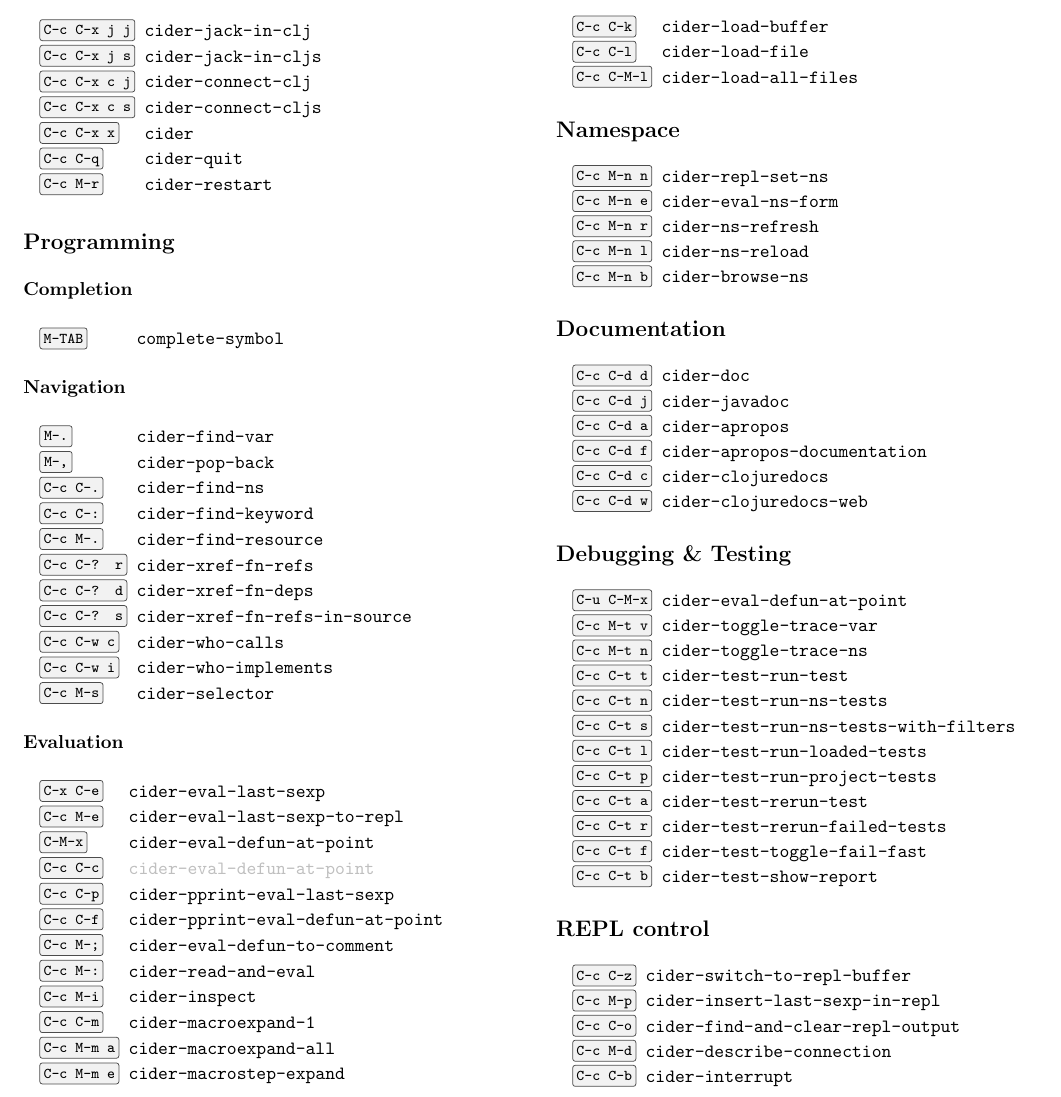
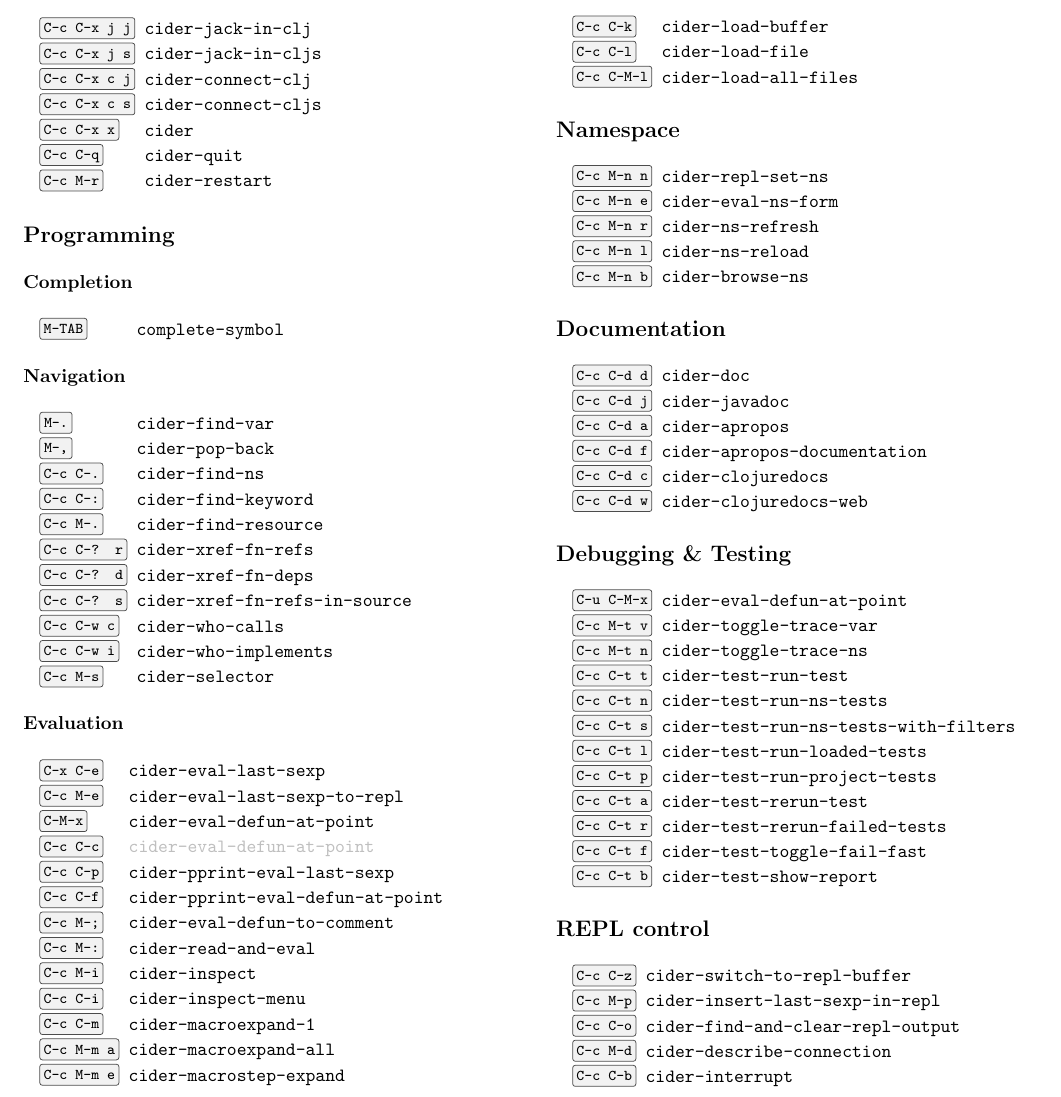
Before and after one commit to clojure-emacs/cider, a LaTeX document (refcard/cider-refcard.tex): part of the page, cut so that both start at the same text. Compiled offline with pdfLaTeX.

Commit message:
Add a menu for the inspection entry points
Inspection was the only command family that picked its target with
prefix arguments: plain C-c M-i for the preceding sexp, C-u for the
top-level form, C-u C-u to type an expression. Every other family names
its variants as commands and gathers them on a menu, which left
cider-inspect-sexp-at-point with nowhere to live when it was added, and
left the rest countable only by prefix arguments.

cider-inspect-menu (C-c C-i) lists all five entry points, using the same
sub-keys cider-eval-menu does, so e, v and d name the same three targets
wherever you are. C-c M-i and its prefix arguments keep working exactly
as before; this is additive.

```diff
--- a/refcard/cider-refcard.tex
+++ b/refcard/cider-refcard.tex
@@ -103,6 +103,7 @@
   \item[C-c M-;]   cider-eval-defun-to-comment
   \item[C-c M-:]   cider-read-and-eval
   \item[C-c M-i]   cider-inspect
+  \item[C-c C-i]   cider-inspect-menu
   \item[C-c C-m]   \ns{cider-macroexpand}-1
   \item[C-c M-m a] \ns                   -all
   \item[C-c M-m e] cider-macrostep-expand
```
Also changed, not shown: refcard/cider-refcard.pdf, 4 other files.
